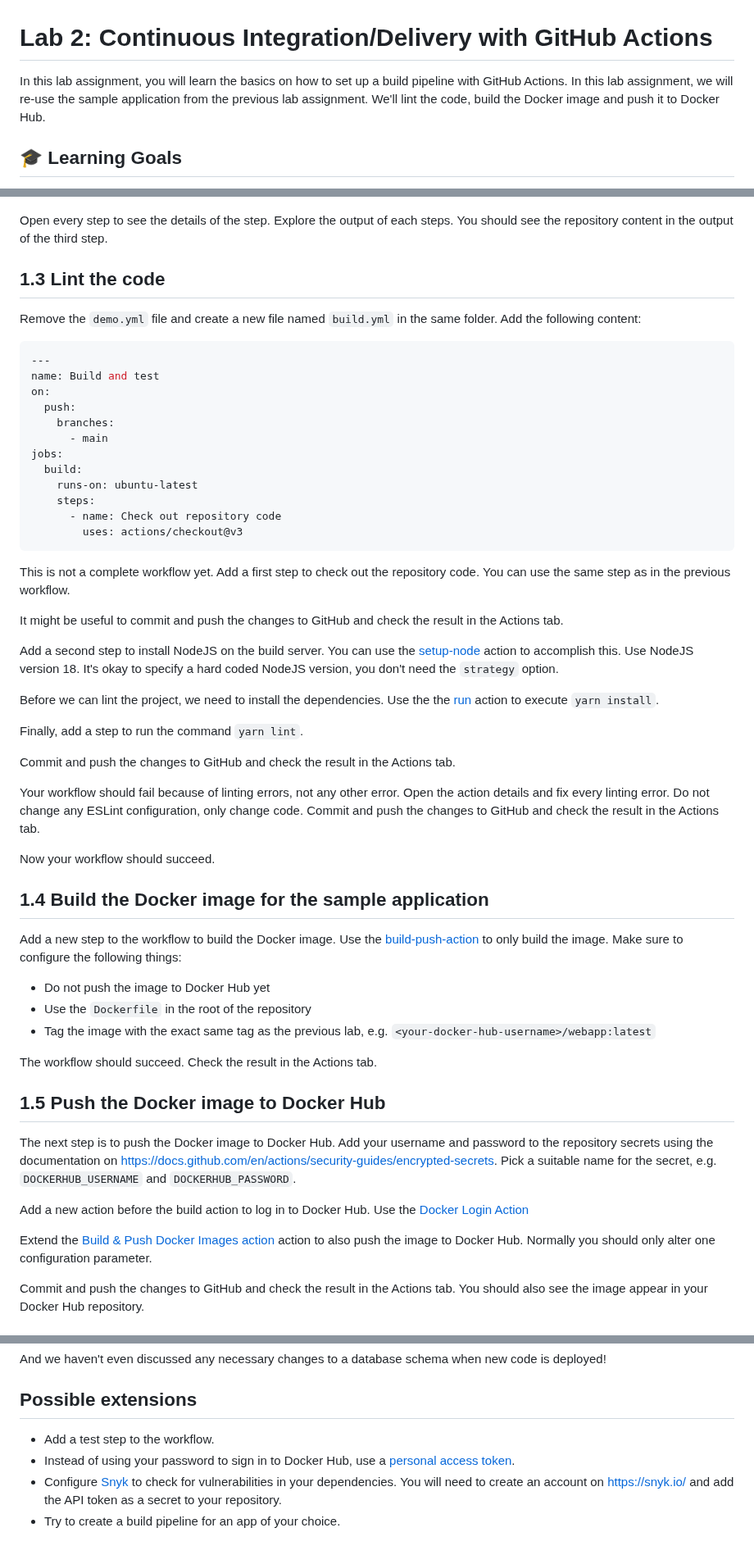
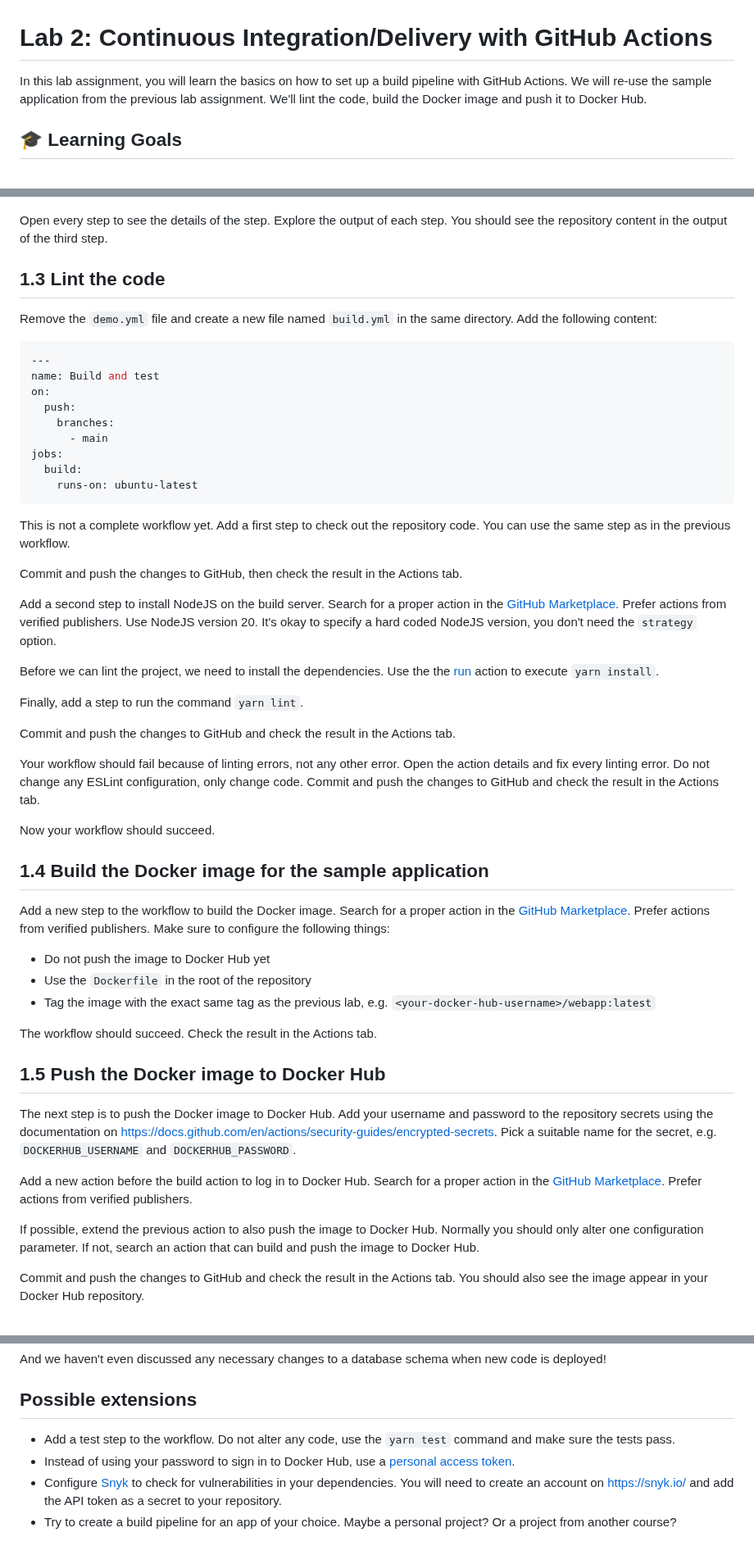
Before and after one commit to HOGENT-MLOps/mlops-labs, a Markdown page: assignments/02-cicd.md, 3 parts joined by grey strips. Shown at 82% size. GitHub-like rendering.

Commit message:
Reduce guidance in lab 2

````diff
--- a/assignments/02-cicd.md
+++ b/assignments/02-cicd.md
@@ -1,6 +1,6 @@
 # Lab 2: Continuous Integration/Delivery with GitHub Actions
 
-In this lab assignment, you will learn the basics on how to set up a build pipeline with GitHub Actions. In this lab assignment, we will re-use the sample application from the previous lab assignment. We'll lint the code, build the Docker image and push it to Docker Hub.
+In this lab assignment, you will learn the basics on how to set up a build pipeline with GitHub Actions. We will re-use the sample application from the previous lab assignment. We'll lint the code, build the Docker image and push it to Docker Hub.
 
 ## :mortar_board: Learning Goals
 
@@ -89,11 +89,11 @@ Click on the `Explore-GitHub-Actions` job to see the details of the job. You sho
 
 ![GitHub Actions job details](img/02-cicd/demo-action-job.png)
 
-Open every step to see the details of the step. Explore the output of each steps. You should see the repository content in the output of the third step.
+Open every step to see the details of the step. Explore the output of each step. You should see the repository content in the output of the third step.
 
 ## 1.3 Lint the code
 
-Remove the `demo.yml` file and create a new file named `build.yml` in the same folder. Add the following content:
+Remove the `demo.yml` file and create a new file named `build.yml` in the same directory. Add the following content:
 
 ```yaml
 ---
@@ -105,16 +105,13 @@ on:
 jobs:
   build:
     runs-on: ubuntu-latest
-    steps:
-      - name: Check out repository code
-        uses: actions/checkout@v3
 ```
 
 This is not a complete workflow yet. Add a first step to check out the repository code. You can use the same step as in the previous workflow.
 
-It might be useful to commit and push the changes to GitHub and check the result in the Actions tab.
+Commit and push the changes to GitHub, then check the result in the Actions tab.
 
-Add a second step to install NodeJS on the build server. You can use the [setup-node](https://github.com/marketplace/actions/setup-node-js-environment) action to accomplish this. Use NodeJS version 18. It's okay to specify a hard coded NodeJS version, you don't need the `strategy` option.
+Add a second step to install NodeJS on the build server. Search for a proper action in the [GitHub Marketplace](https://github.com/marketplace). Prefer actions from verified publishers. Use NodeJS version 20. It's okay to specify a hard coded NodeJS version, you don't need the `strategy` option.
 
 Before we can lint the project, we need to install the dependencies. Use the the [run](https://docs.github.com/en/actions/using-workflows/workflow-syntax-for-github-actions#jobsjob_idstepsrun) action to execute `yarn install`.
 
@@ -128,7 +125,7 @@ Now your workflow should succeed.
 
 ## 1.4 Build the Docker image for the sample application
 
-Add a new step to the workflow to build the Docker image. Use the [build-push-action](https://github.com/marketplace/actions/build-push-docker-images) to only build the image. Make sure to configure the following things:
+Add a new step to the workflow to build the Docker image. Search for a proper action in the [GitHub Marketplace](https://github.com/marketplace). Prefer actions from verified publishers. Make sure to configure the following things:
 
 - Do not push the image to Docker Hub yet
 - Use the `Dockerfile` in the root of the repository
@@ -140,9 +137,9 @@ The workflow should succeed. Check the result in the Actions tab.
 
 The next step is to push the Docker image to Docker Hub. Add your username and password to the repository secrets using the documentation on <https://docs.github.com/en/actions/security-guides/encrypted-secrets>. Pick a suitable name for the secret, e.g. `DOCKERHUB_USERNAME` and `DOCKERHUB_PASSWORD`.
 
-Add a new action before the build action to log in to Docker Hub. Use the [Docker Login Action](https://github.com/marketplace/actions/docker-login)
+Add a new action before the build action to log in to Docker Hub. Search for a proper action in the [GitHub Marketplace](https://github.com/marketplace). Prefer actions from verified publishers.
 
-Extend the [Build & Push Docker Images action](https://github.com/marketplace/actions/build-push-docker-images) action to also push the image to Docker Hub. Normally you should only alter one configuration parameter.
+If possible, extend the previous action to also push the image to Docker Hub. Normally you should only alter one configuration parameter. If not, search an action that can build and push the image to Docker Hub.
 
 Commit and push the changes to GitHub and check the result in the Actions tab. You should also see the image appear in your Docker Hub repository.
 
@@ -161,7 +158,7 @@ And we haven't even discussed any necessary changes to a database schema when ne
 
 ## Possible extensions
 
-- Add a test step to the workflow.
+- Add a test step to the workflow. Do not alter any code, use the `yarn test` command and make sure the tests pass.
 - Instead of using your password to sign in to Docker Hub, use a [personal access token](https://docs.docker.com/docker-hub/access-tokens/).
 - Configure [Snyk](https://github.com/snyk/actions) to check for vulnerabilities in your dependencies. You will need to create an account on <https://snyk.io/> and add the API token as a secret to your repository.
-- Try to create a build pipeline for an app of your choice.
+- Try to create a build pipeline for an app of your choice. Maybe a personal project? Or a project from another course?
````
Also changed, not shown: other parts of assignments/02-cicd.md (+4 -4 lines).
